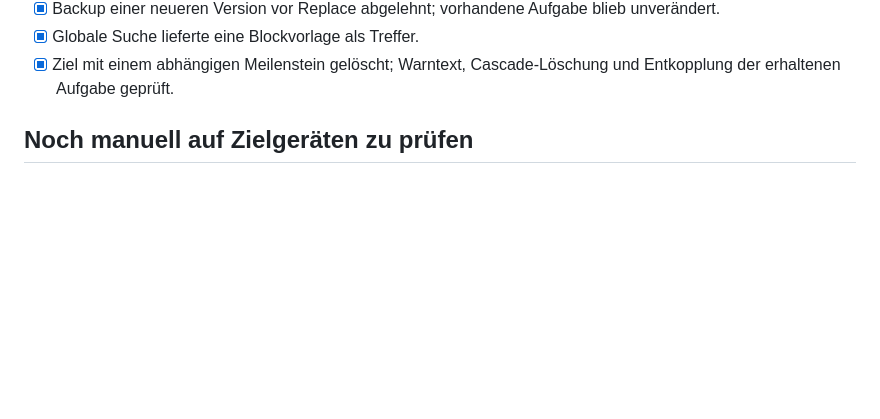
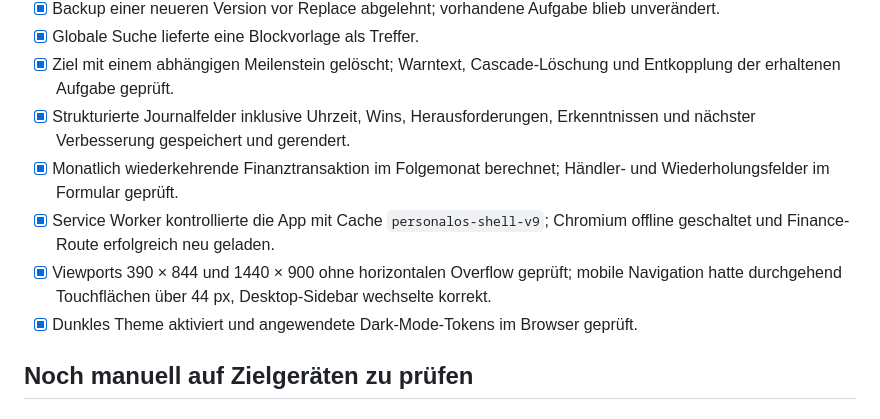
Before and after one commit to urich9696-oss/personal-os, a Markdown page: docs/test-checklist.md, the part around the change. GitHub-like rendering; blank space fills up the shorter version.

Commit message:
Document final browser and offline verification
Co-authored-by: urich9696-oss <urich9696-oss@users.noreply.github.com>

```diff
--- a/docs/test-checklist.md
+++ b/docs/test-checklist.md
@@ -22,6 +22,11 @@ Häkchen dokumentieren ausschließlich in dieser Arbeitsrunde tatsächlich ausge
 - [x] Backup einer neueren Version vor Replace abgelehnt; vorhandene Aufgabe blieb unverändert.
 - [x] Globale Suche lieferte eine Blockvorlage als Treffer.
 - [x] Ziel mit einem abhängigen Meilenstein gelöscht; Warntext, Cascade-Löschung und Entkopplung der erhaltenen Aufgabe geprüft.
+- [x] Strukturierte Journalfelder inklusive Uhrzeit, Wins, Herausforderungen, Erkenntnissen und nächster Verbesserung gespeichert und gerendert.
+- [x] Monatlich wiederkehrende Finanztransaktion im Folgemonat berechnet; Händler- und Wiederholungsfelder im Formular geprüft.
+- [x] Service Worker kontrollierte die App mit Cache `personalos-shell-v9`; Chromium offline geschaltet und Finance-Route erfolgreich neu geladen.
+- [x] Viewports 390 × 844 und 1440 × 900 ohne horizontalen Overflow geprüft; mobile Navigation hatte durchgehend Touchflächen über 44 px, Desktop-Sidebar wechselte korrekt.
+- [x] Dunkles Theme aktiviert und angewendete Dark-Mode-Tokens im Browser geprüft.
 
 ## Noch manuell auf Zielgeräten zu prüfen
 
```
